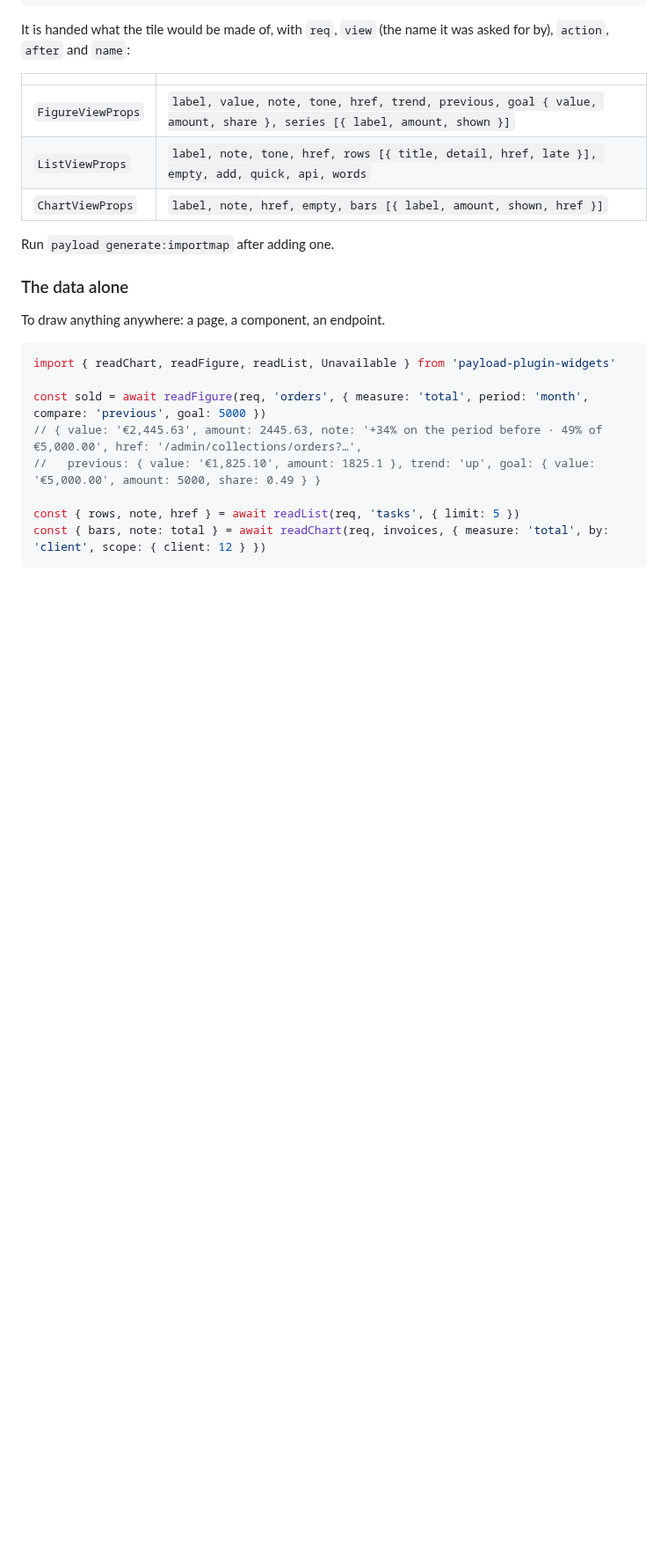
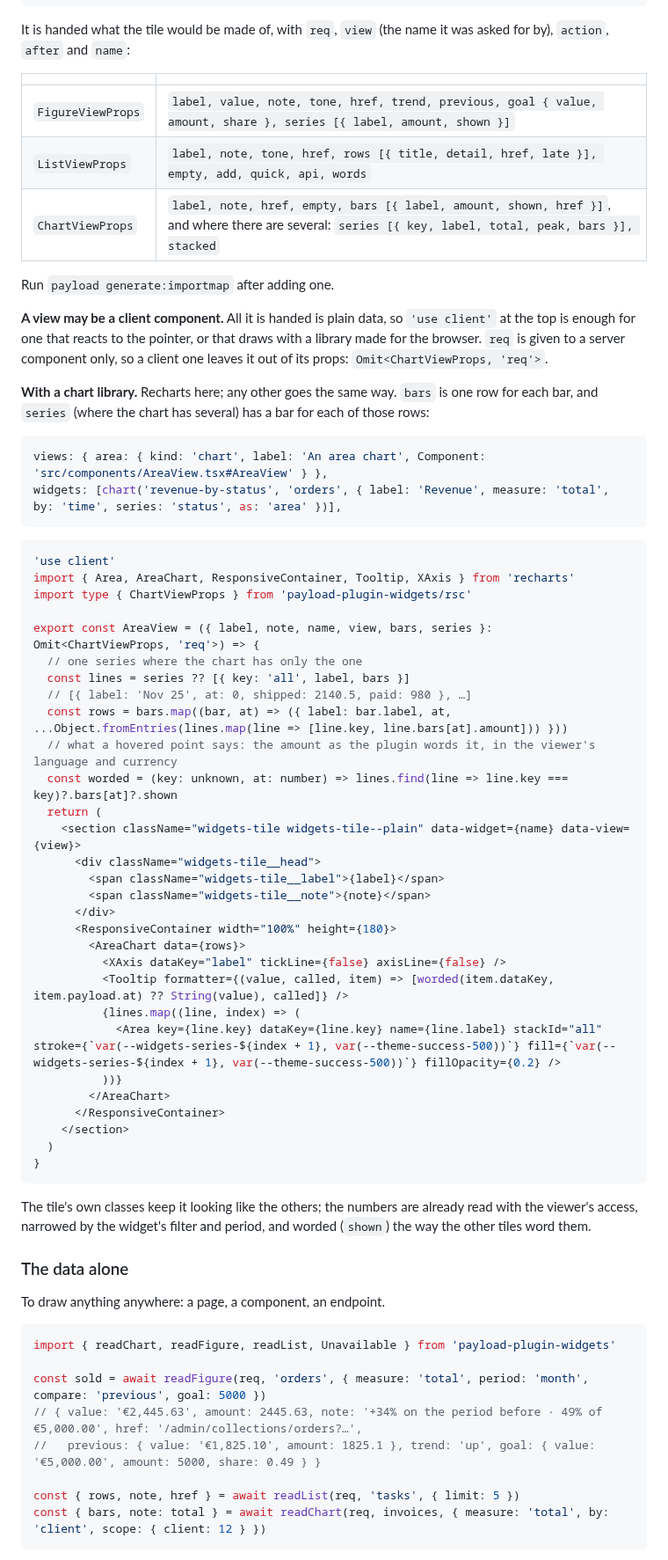
Before and after one commit to m-grgic/payload-plugin-widgets, a Markdown page: README.md, the part around one of its changes. Shown at 88% size. Rendered like a GitHub page; blank space fills up the shorter version.

Commit message:
Widgets 0.3.0: a chart tells several series apart, by a second field or by several measures, and a view may be a client component, with a chart library in the README

````diff
--- a/README.md
+++ b/README.md
@@ -521,9 +536,56 @@ and `name`:
 | --- | --- |
 | `FigureViewProps` | `label, value, note, tone, href, trend, previous, goal { value, amount, share }, series [{ label, amount, shown }]` |
 | `ListViewProps` | `label, note, tone, href, rows [{ title, detail, href, late }], empty, add, quick, api, words` |
-| `ChartViewProps` | `label, note, href, empty, bars [{ label, amount, shown, href }]` |
+| `ChartViewProps` | `label, note, href, empty, bars [{ label, amount, shown, href }]`, and where there are several: `series [{ key, label, total, peak, bars }], stacked` |
 
 Run `payload generate:importmap` after adding one.
+
+**A view may be a client component.** All it is handed is plain data, so `'use client'` at the top is enough for
+one that reacts to the pointer, or that draws with a library made for the browser. `req` is given to a server
+component only, so a client one leaves it out of its props: `Omit<ChartViewProps, 'req'>`.
+
+**With a chart library.** Recharts here; any other goes the same way. `bars` is one row for each bar, and
+`series` (where the chart has several) has a bar for each of those rows:
+
+```ts
+views: { area: { kind: 'chart', label: 'An area chart', Component: 'src/components/AreaView.tsx#AreaView' } },
+widgets: [chart('revenue-by-status', 'orders', { label: 'Revenue', measure: 'total', by: 'time', series: 'status', as: 'area' })],
+```
+
+```tsx
+'use client'
+import { Area, AreaChart, ResponsiveContainer, Tooltip, XAxis } from 'recharts'
+import type { ChartViewProps } from 'payload-plugin-widgets/rsc'
+
+export const AreaView = ({ label, note, name, view, bars, series }: Omit<ChartViewProps, 'req'>) => {
+  // one series where the chart has only the one
+  const lines = series ?? [{ key: 'all', label, bars }]
+  // [{ label: 'Nov 25', at: 0, shipped: 2140.5, paid: 980 }, …]
+  const rows = bars.map((bar, at) => ({ label: bar.label, at, ...Object.fromEntries(lines.map(line => [line.key, line.bars[at].amount])) }))
+  // what a hovered point says: the amount as the plugin words it, in the viewer's language and currency
+  const worded = (key: unknown, at: number) => lines.find(line => line.key === key)?.bars[at]?.shown
+  return (
+    <section className="widgets-tile widgets-tile--plain" data-widget={name} data-view={view}>
+      <div className="widgets-tile__head">
+        <span className="widgets-tile__label">{label}</span>
+        <span className="widgets-tile__note">{note}</span>
+      </div>
+      <ResponsiveContainer width="100%" height={180}>
+        <AreaChart data={rows}>
+          <XAxis dataKey="label" tickLine={false} axisLine={false} />
+          <Tooltip formatter={(value, called, item) => [worded(item.dataKey, item.payload.at) ?? String(value), called]} />
+          {lines.map((line, index) => (
+            <Area key={line.key} dataKey={line.key} name={line.label} stackId="all" stroke={`var(--widgets-series-${index + 1}, var(--theme-success-500))`} fill={`var(--widgets-series-${index + 1}, var(--theme-success-500))`} fillOpacity={0.2} />
+          ))}
+        </AreaChart>
+      </ResponsiveContainer>
+    </section>
+  )
+}
+```
+
+The tile's own classes keep it looking like the others; the numbers are already read with the viewer's access,
+narrowed by the widget's filter and period, and worded (`shown`) the way the other tiles word them.
 
 ### The data alone
 
````
Also changed, not shown: other parts of README.md (+19 -2 lines), CHANGELOG.md (+12 -0 lines), docs/series.png (added), 15 other files.
